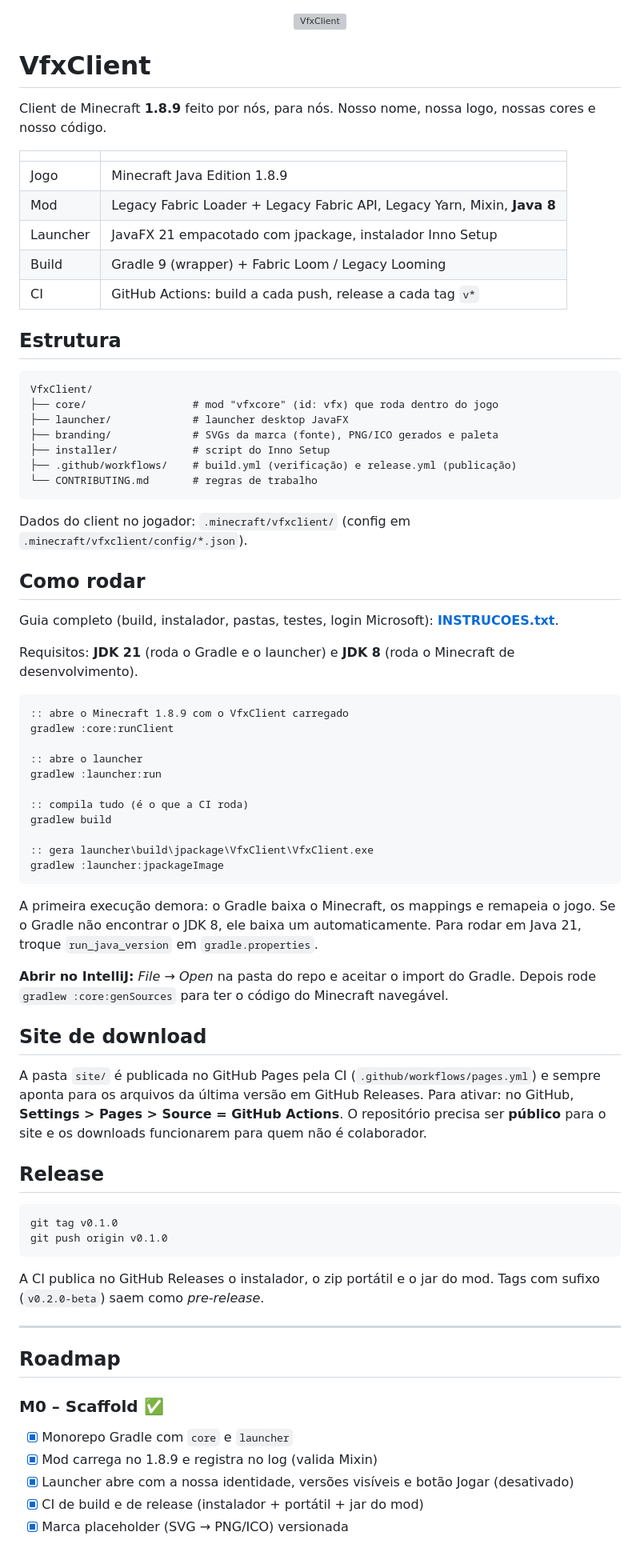
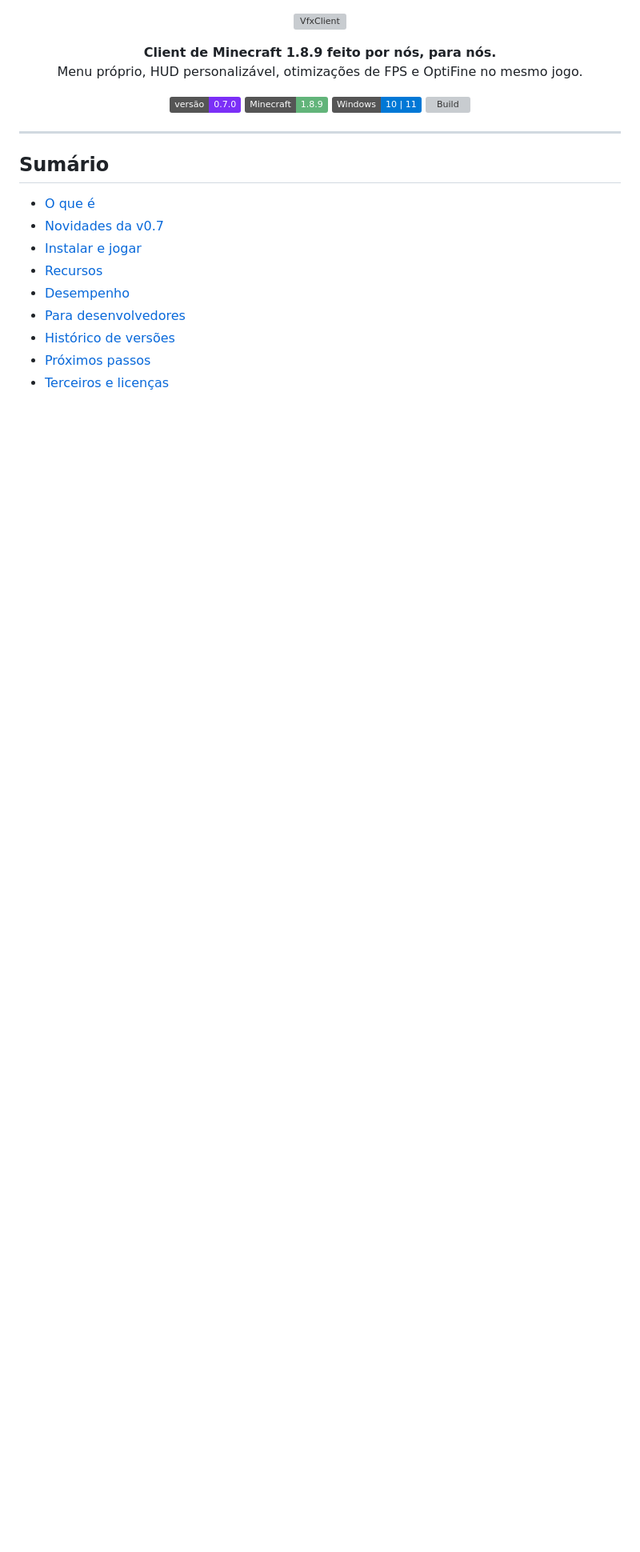
Before and after one commit to juninhobirlll4/VfxClient, a Markdown page: README.md, the part around one of its changes. Shown at 80% size. Rendered like a GitHub page; badges without logos; blank space fills up the shorter version; grey boxes are pictures that could not be loaded.

Commit message:
README reescrito: novidades da v0.7, instalação, recursos e histórico
Co-Authored-By: Claude Opus 5.5 <noreply@anthropic.com>

````diff
--- a/README.md
+++ b/README.md
@@ -2,84 +2,29 @@
   <img src="branding/generated/wordmark.png" alt="VfxClient" width="480">
 </p>
 
-# VfxClient
+<p align="center">
+  <b>Client de Minecraft 1.8.9 feito por nós, para nós.</b><br>
+  Menu próprio, HUD personalizável, otimizações de FPS e OptiFine no mesmo jogo.
+</p>
 
-Client de Minecraft **1.8.9** feito por nós, para nós. Nosso nome, nossa logo, nossas cores e nosso código.
-
-| | |
-|---|---|
-| Jogo | Minecraft Java Edition 1.8.9 |
-| Mod | Legacy Fabric Loader + Legacy Fabric API, Legacy Yarn, Mixin, **Java 8** |
-| Launcher | JavaFX 21 empacotado com jpackage, instalador Inno Setup |
-| Build | Gradle 9 (wrapper) + Fabric Loom / Legacy Looming |
-| CI | GitHub Actions: build a cada push, release a cada tag `v*` |
-
-## Estrutura
-
-```
-VfxClient/
-├── core/                 # mod "vfxcore" (id: vfx) que roda dentro do jogo
-├── launcher/             # launcher desktop JavaFX
-├── branding/             # SVGs da marca (fonte), PNG/ICO gerados e paleta
-├── installer/            # script do Inno Setup
-├── .github/workflows/    # build.yml (verificação) e release.yml (publicação)
-└── CONTRIBUTING.md       # regras de trabalho
-```
-
-Dados do client no jogador: `.minecraft/vfxclient/` (config em `.minecraft/vfxclient/config/*.json`).
-
-## Como rodar
-
-Guia completo (build, instalador, pastas, testes, login Microsoft): **[INSTRUCOES.txt](INSTRUCOES.txt)**.
-
-
-Requisitos: **JDK 21** (roda o Gradle e o launcher) e **JDK 8** (roda o Minecraft de desenvolvimento).
-
-```bat
-:: abre o Minecraft 1.8.9 com o VfxClient carregado
-gradlew :core:runClient
-
-:: abre o launcher
-gradlew :launcher:run
-
-:: compila tudo (é o que a CI roda)
-gradlew build
-
-:: gera launcher\build\jpackage\VfxClient\VfxClient.exe
-gradlew :launcher:jpackageImage
-```
-
-A primeira execução demora: o Gradle baixa o Minecraft, os mappings e remapeia o jogo.
-Se o Gradle não encontrar o JDK 8, ele baixa um automaticamente. Para rodar em Java 21,
-troque `run_java_version` em `gradle.properties`.
-
-**Abrir no IntelliJ:** *File → Open* na pasta do repo e aceitar o import do Gradle.
-Depois rode `gradlew :core:genSources` para ter o código do Minecraft navegável.
-
-## Site de download
-
-A pasta `site/` é publicada no GitHub Pages pela CI (`.github/workflows/pages.yml`) e sempre aponta para os arquivos
-da última versão em GitHub Releases. Para ativar: no GitHub, **Settings > Pages > Source = GitHub Actions**.
-O repositório precisa ser **público** para o site e os downloads funcionarem para quem não é colaborador.
-
-## Release
-
-```bat
-git tag v0.1.0
-git push origin v0.1.0
-```
-
-A CI publica no GitHub Releases o instalador, o zip portátil e o jar do mod.
-Tags com sufixo (`v0.2.0-beta`) saem como *pre-release*.
+<p align="center">
+  <img alt="Versão" src="https://img.shields.io/badge/vers%C3%A3o-0.7.0-7B2FF7">
+  <img alt="Minecraft" src="https://img.shields.io/badge/Minecraft-1.8.9-62B47A">
+  <img alt="Windows" src="https://img.shields.io/badge/Windows-10%20%7C%2011-0078D6">
+  <img alt="Build" src="https://github.com/juninhobirlll4/VfxClient/actions/workflows/build.yml/badge.svg">
+</p>
 
 ---
 
-## Roadmap
+## Sumário
 
-### M0 – Scaffold ✅
-- [x] Monorepo Gradle com `core` e `launcher`
-- [x] Mod carrega no 1.8.9 e registra no log (valida Mixin)
-- [x] Launcher abre com a nossa identidade, versões visíveis e botão Jogar (desativado)
-- [x] CI de build e de release (instalador + portátil + jar do mod)
-- [x] Marca placeholder (SVG → PNG/ICO) versionada
+- [O que é](#o-que-é)
+- [Novidades da v0.7](#novidades-da-v07)
+- [Instalar e jogar](#instalar-e-jogar)
+- [Recursos](#recursos)
+- [Desempenho](#desempenho)
+- [Para desenvolvedores](#para-desenvolvedores)
+- [Histórico de versões](#histórico-de-versões)
+- [Próximos passos](#próximos-passos)
+- [Terceiros e licenças](#terceiros-e-licenças)
 
````
Also changed, not shown: other parts of README.md (+167 -34 lines).
